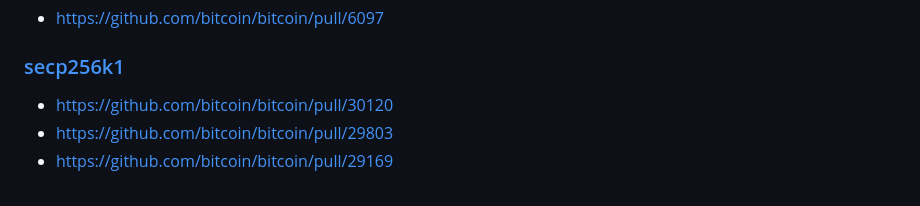
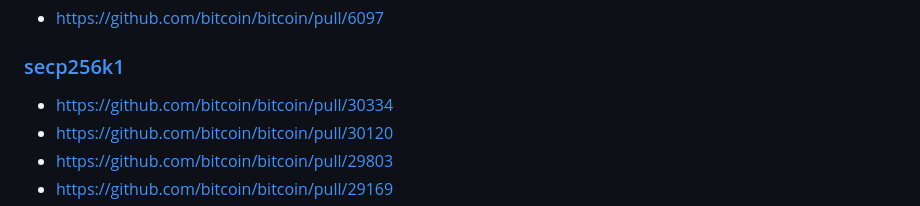
Before and after one commit to fanquake/core-review, a Markdown page: subtree-merge.md, the part around the change. Drawn GitHub-style.

Commit message:
subtree: add latest secp256k1 update

```diff
--- a/subtree-merge.md
+++ b/subtree-merge.md
@@ -65,6 +65,7 @@ GOOD
 
 ### [secp256k1](https://github.com/bitcoin-core/secp256k1)
 
+- https://github.com/bitcoin/bitcoin/pull/30334
 - https://github.com/bitcoin/bitcoin/pull/30120
 - https://github.com/bitcoin/bitcoin/pull/29803
 - https://github.com/bitcoin/bitcoin/pull/29169
```
